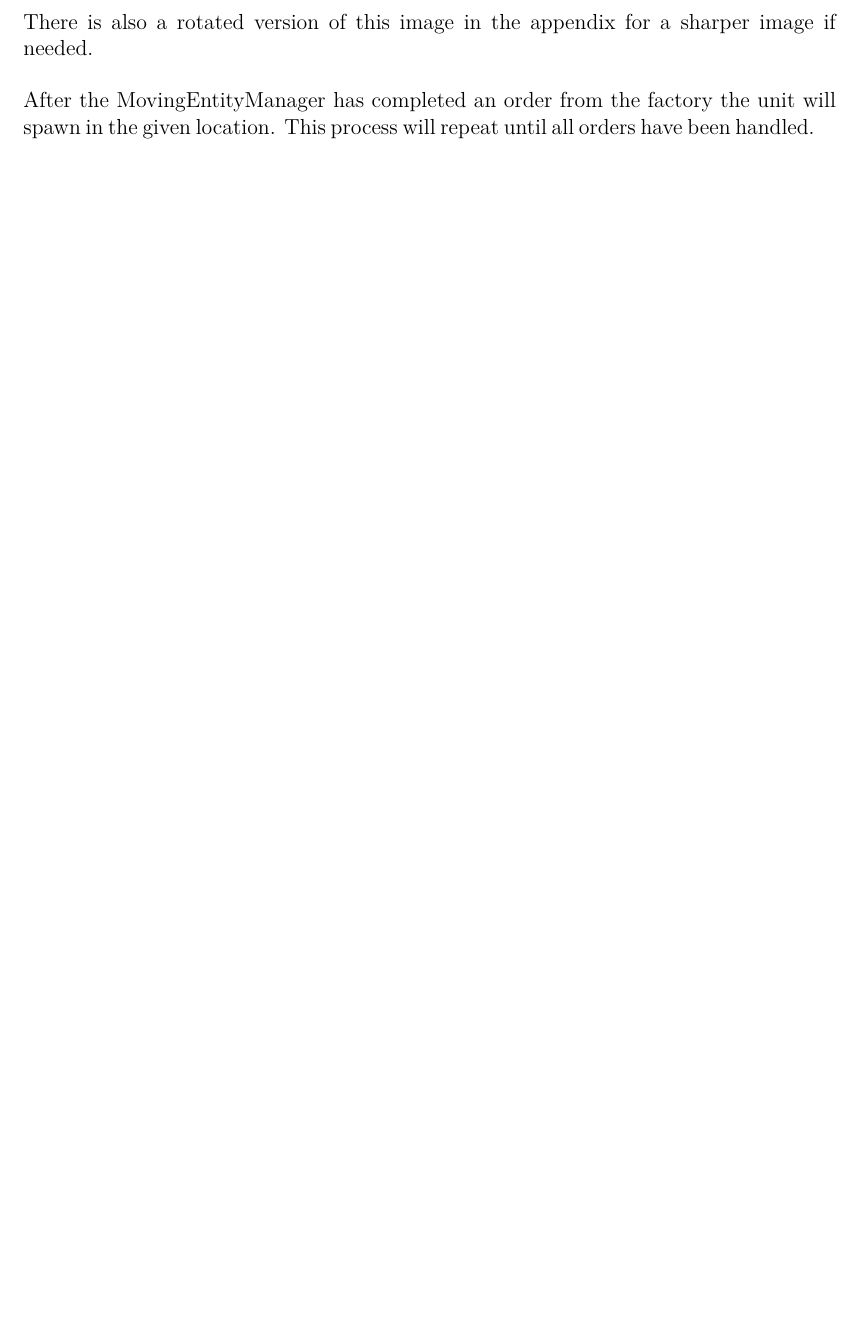
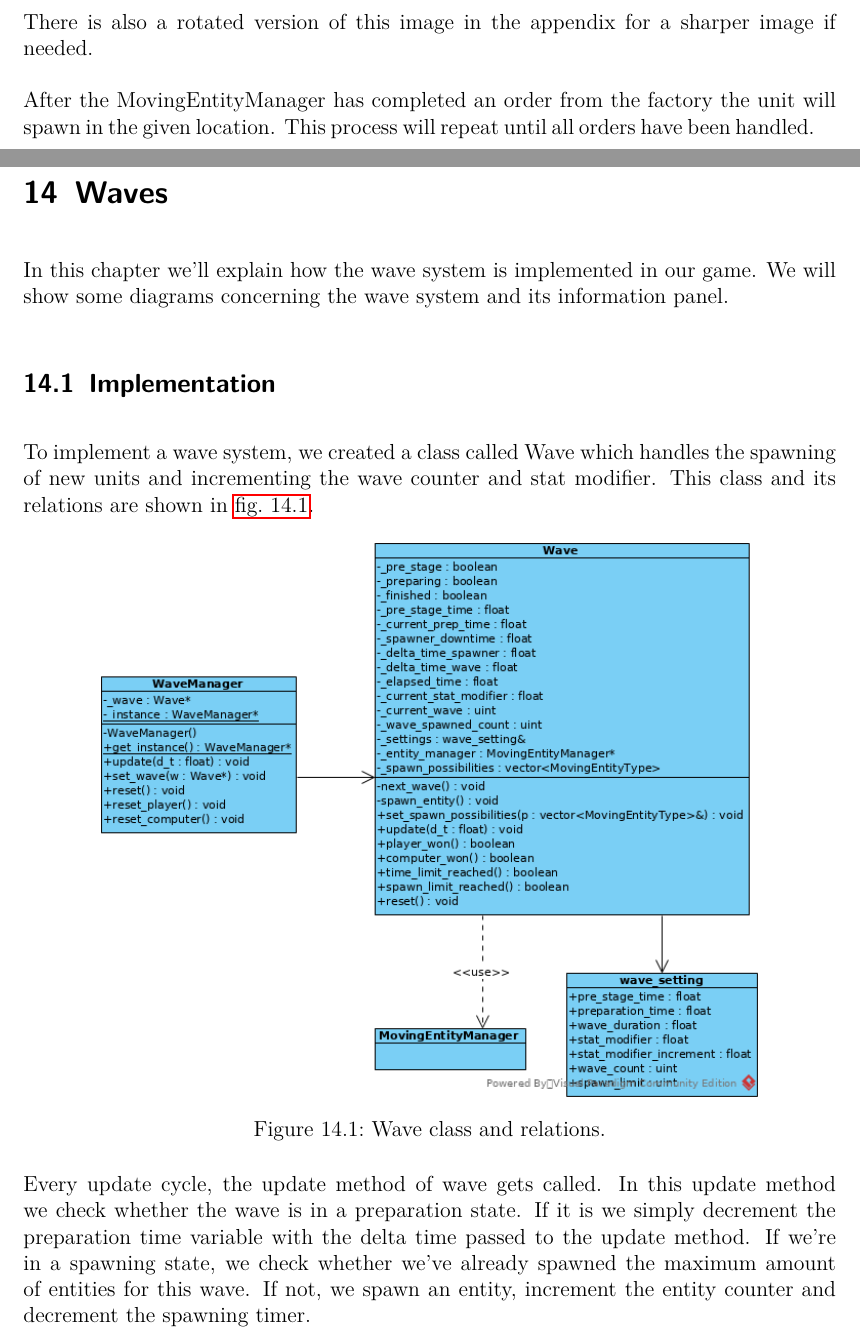
Before and after one commit to Rboin/ConstructAndDestroy, a LaTeX document (docs/software_architecture/software_architecture.tex, which reads docs/software_architecture/chapters/wave.tex, docs/software_architecture/chapters/wave/implementation.tex): part of page 38 of 55 before the commit and two parts of pages 38 and 39 of 58 after it, the two joined at a grey line, cut so that both start at the same text, the shorter picture padded with empty space. Compiled offline with pdfLaTeX.

Commit message:
Doc/waves (#125)
* Add initial wave chapter

* Add diagrams and vpp file

* Fixed grammar

```diff
--- /dev/null
+++ b/docs/software_architecture/chapters/wave.tex
@@ -0,0 +1,6 @@
+\section{Waves}
+\label{sec:waves}
+
+In this chapter we'll explain how the wave system is implemented in our game.
+We will show some diagrams concerning the wave system and its information
+panel.
--- /dev/null
+++ b/docs/software_architecture/chapters/wave/implementation.tex
@@ -0,0 +1,19 @@
+\subsection{Implementation}
+\label{sec:wave-implementation}
+
+To implement a wave system, we created a class called Wave which handles the
+spawning of new units and incrementing the wave counter and stat modifier.
+This class and its relations are shown in \cref{fig:wave}.
+
+\begin{figure}[!htb]
+    \centering
+    \includegraphics[scale=0.75]{res/wave.png}
+    \caption{Wave class and relations.}\label{fig:wave}
+\end{figure}
+
+Every update cycle, the update method of wave gets called. In this update
+method we check whether the wave is in a preparation state. If it is we
+simply decrement the preparation time variable with the delta time passed to
+the update method. If we're in a spawning state, we check whether we've
+already spawned the maximum amount of entities for this wave. If not, we spawn
+an entity, increment the entity counter and decrement the spawning timer.
```
Also changed, not shown: docs/software_architecture/chapters/wave/panel.tex (added, +19 -0 lines), docs/software_architecture/software_architecture.tex (+3 -0 lines), docs/software_architecture/res/wave-panel-states.png (added), docs/software_architecture/res/wave.png (added), docs/software_architecture/chapters/wave.tex (5 more changed lines), docs/software_architecture/chapters/wave/implementation.tex (21 more changed lines), 1 other file.
